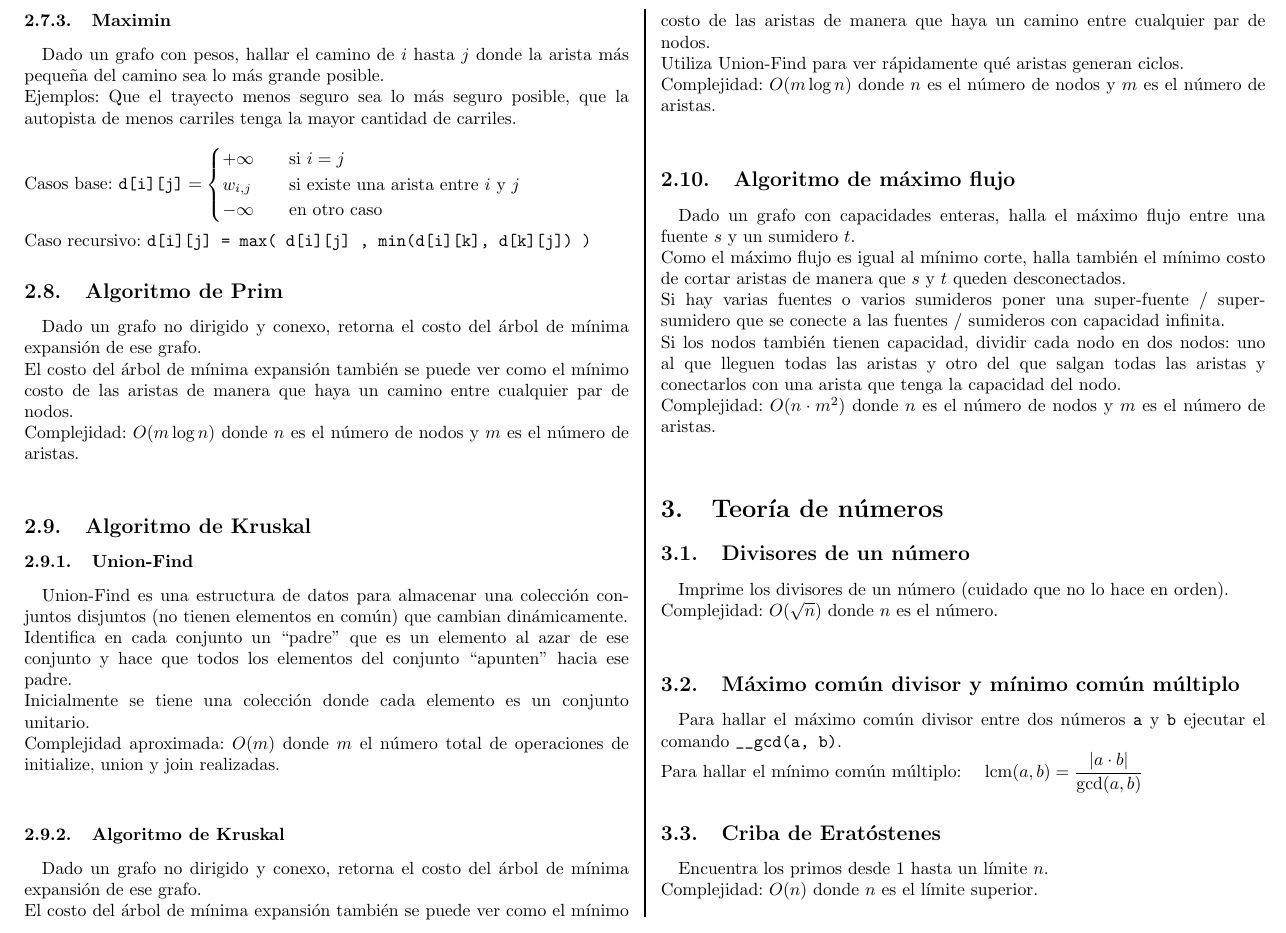
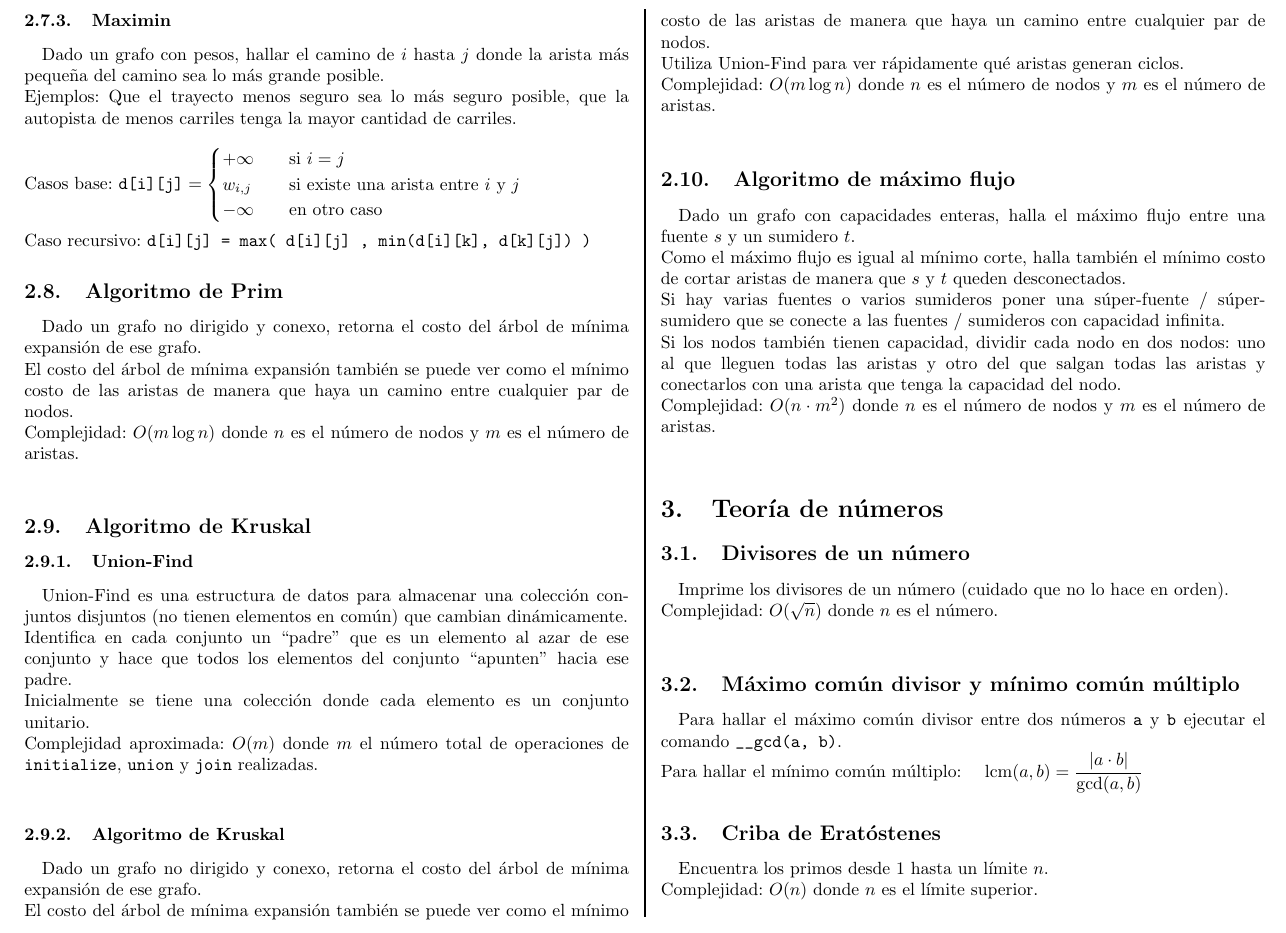
Before and after one commit to anaechavarria/SemilleroProgramacion, a LaTeX document (Manual/manual.tex): part of page 3 of 5, cut so that both start at the same text. Compiled offline with pdfLaTeX.

Commit message:
Fixing typo

```diff
--- a/Manual/manual.tex
+++ b/Manual/manual.tex
@@ -140,7 +140,7 @@
 		Union-Find es una estructura de datos para almacenar una colección conjuntos disjuntos (no tienen elementos en común) que cambian dinámicamente.\\
 		Identifica en cada conjunto un ``padre'' que es un elemento al azar de ese conjunto y hace que todos los elementos del conjunto ``apunten'' hacia ese padre. \\
 		Inicialmente se tiene una colección donde cada elemento es un conjunto unitario.\\
-		Complejidad aproximada: $O(m)$ donde $m$ el número total de operaciones de initialize, union y join realizadas.\\
+		Complejidad aproximada: $O(m)$ donde $m$ el número total de operaciones de \verb|initialize|, \verb|union| y \verb|join| realizadas.\\
 		\source{./src/union-find.cpp}
 
 		\subsubsection{Algoritmo de Kruskal}
```
Also changed, not shown: Manual/manual.pdf, Manual/manual.tex (2 more changed lines).
